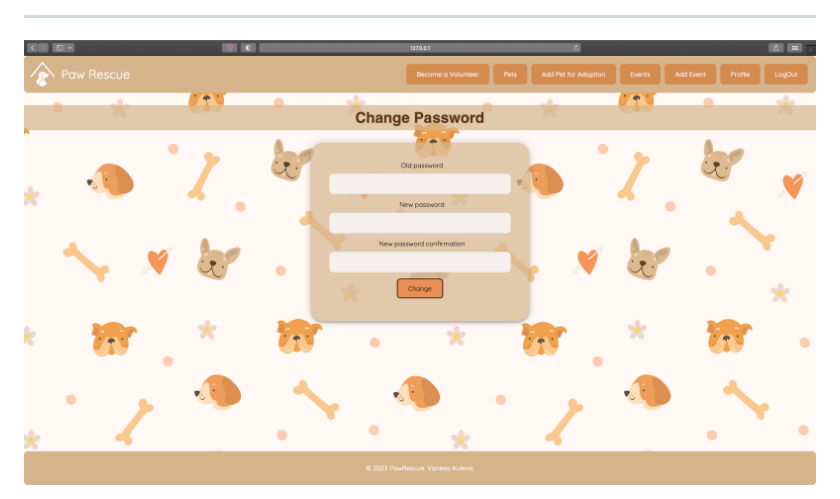
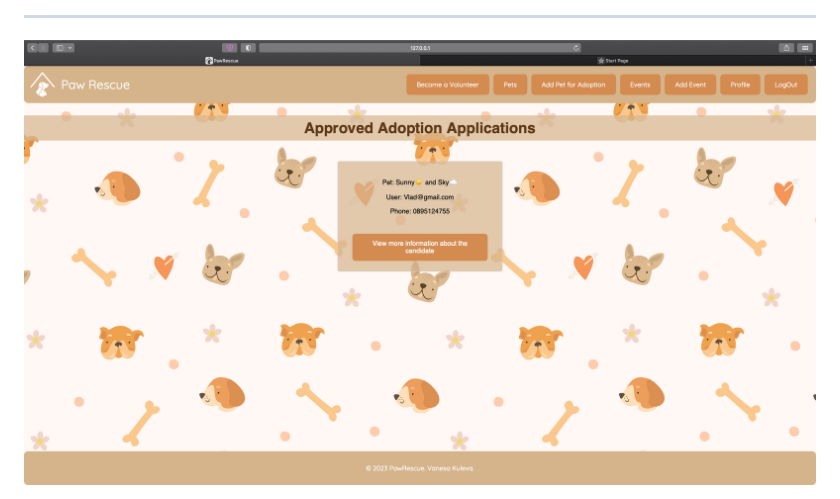
Before and after one commit to vanesakuleva/PawRescue, a Markdown page: README.md, the part around the change. Rendered like a GitHub page; pictures changed too: screenshots/Screenshot 2023-08-12 at 10.31.18.png (added).

```diff
--- a/README.md
+++ b/README.md
@@ -102,4 +102,4 @@ This project is licensed under the MIT License.
 
 ***
 
-<img src="https://raw.githubusercontent.com/vanesakuleva/PawRescue/master/screenshots/Screenshot 2023-08-12 at 1.07.46.png" alt="Project image" style="width: 850px"/>
+<img src="https://raw.githubusercontent.com/vanesakuleva/PawRescue/master/screenshots/Screenshot 2023-08-12 at 10.31.18.png" alt="Project image" style="width: 850px"/>
```
